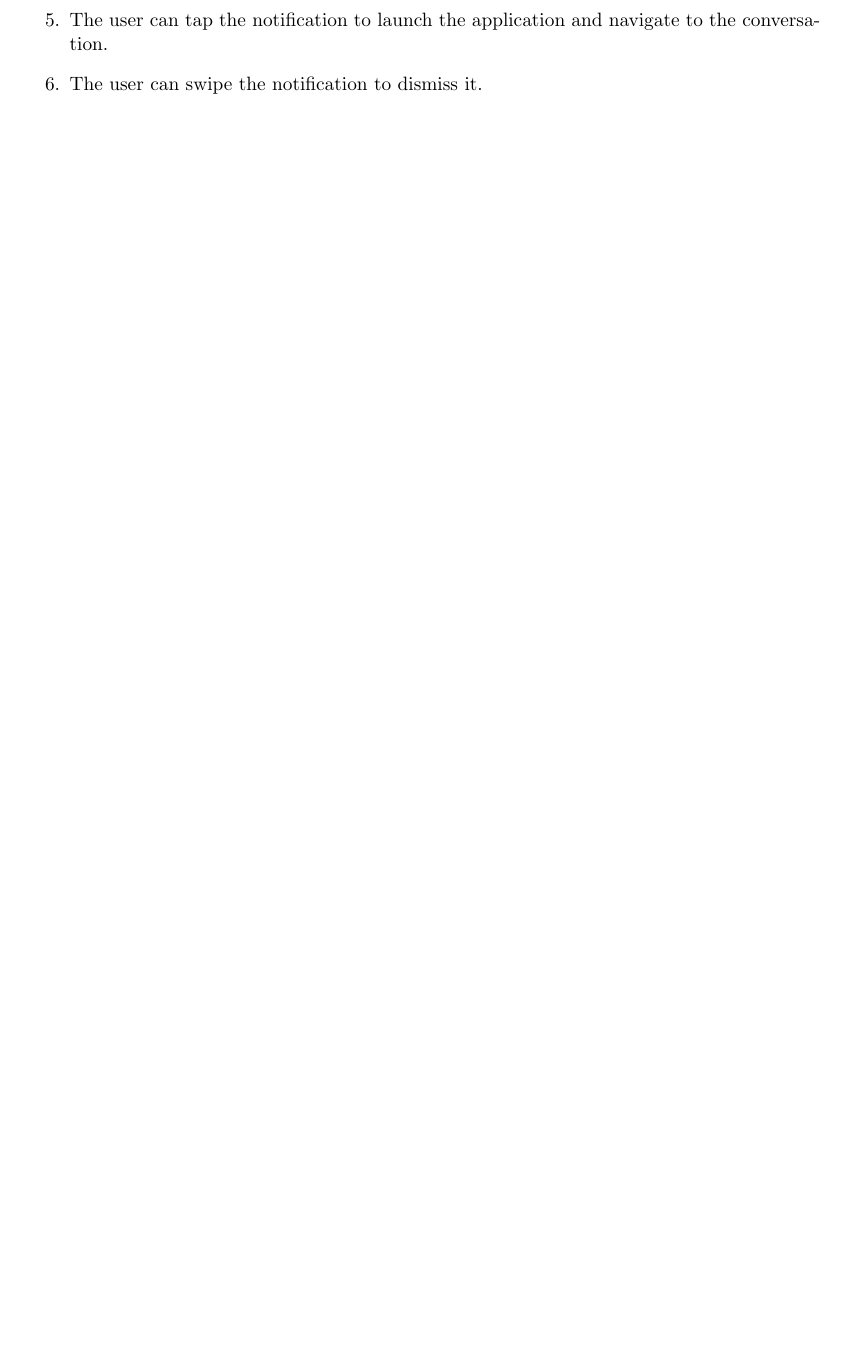
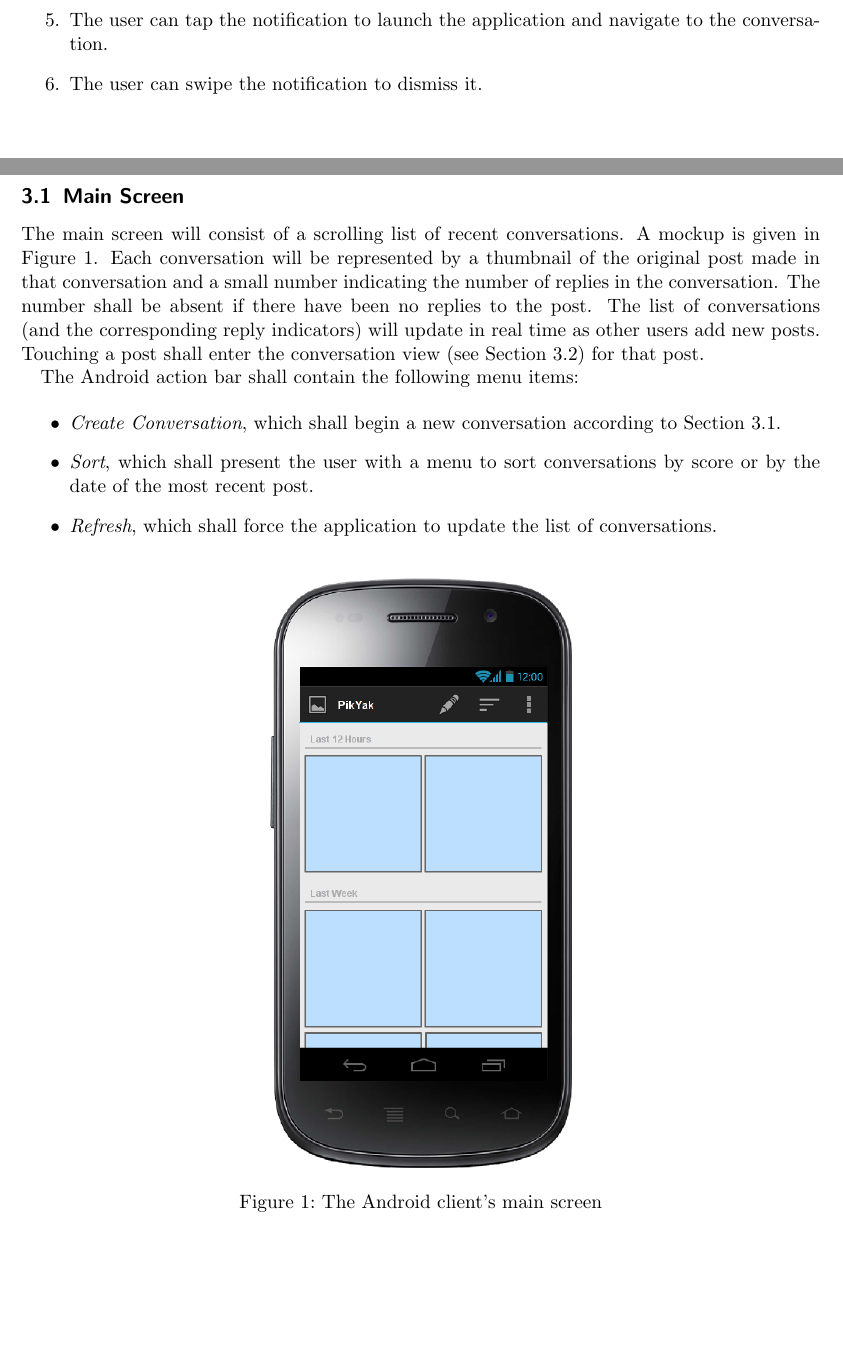
Before and after one commit to thirtythreeforty/pikyak, a LaTeX document (requirements/requirements.tex): part of page 9 of 11 before the commit and two parts of pages 9 and 10 of 12 after it, the two joined at a grey line, cut so that both start at the same text, the shorter picture padded with empty space. Compiled offline with pdfLaTeX.

Commit message:
Add user interface description

```diff
--- a/requirements/requirements.tex
+++ b/requirements/requirements.tex
@@ -145,5 +149,23 @@
                 \item The user can swipe the notification to dismiss it.
             \end{enumerate}
 
-% TODO make actual appendices
 \section*{Appendix A: User Interface}
+    \subsection{Main Screen}
+        The main screen will consist of a scrolling list of recent conversations.
+        A mockup is given in Figure~\ref{fig:mainscreen}.
+        Each conversation will be represented by a thumbnail of the original post made in that conversation and a small number indicating the number of replies in the conversation.
+        The number shall be absent if there have been no replies to the post.
+        The list of conversations (and the corresponding reply indicators) will update in real time as other users add new posts.
+        Touching a post shall enter the conversation view (see Section~\ref{sec:conversation}) for that post.
+
+        The Android action bar shall contain the following menu items:
+
+        \begin{itemize}
+            \item \emph{Create Conversation}, which shall begin a new conversation according to Section~\ref{sec:post}.
+            \item \emph{Sort}, which shall present the user with a menu to sort conversations by score or by the date of the most recent post.
+            \item \emph{Refresh}, which shall force the application to update the list of conversations.
+        \end{itemize}
+
+        \begin{figure}[h]
+            \centering \includegraphics[width=6cm,keepaspectratio]{mockups/main}
+            \caption{The Android client's main screen}
```
Also changed, not shown: requirements/mockups/conversation-view.png (added), requirements/mockups/main.png (added), requirements/requirements.tex (31 more changed lines), 1 other file.
